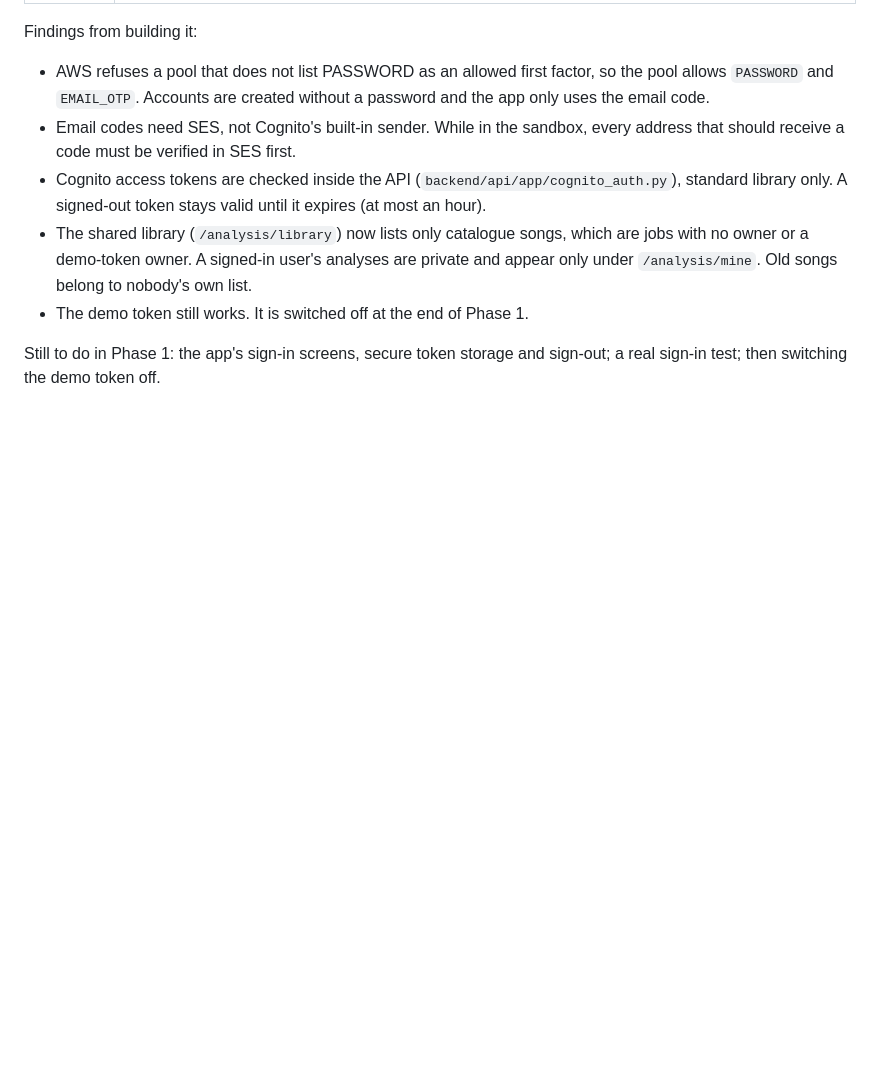
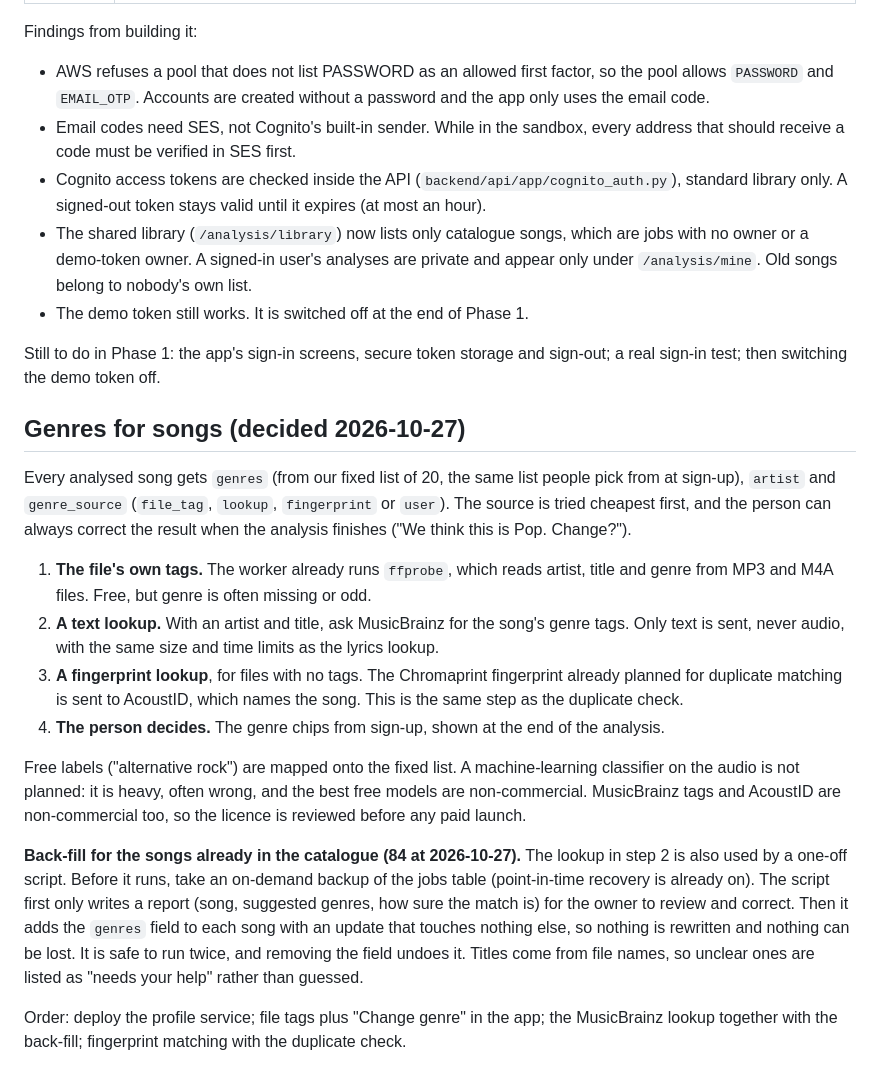
Before and after one commit to reeehaan/chordsync, a Markdown page: docs/cloud/accounts-and-song-library-plan.md, the part around the change. Rendered like a GitHub page; blank space fills up the shorter version.

Commit message:
docs(cloud): plan how songs get their genres

```diff
--- a/docs/cloud/accounts-and-song-library-plan.md
+++ b/docs/cloud/accounts-and-song-library-plan.md
@@ -151,3 +151,36 @@ Findings from building it:
 
 Still to do in Phase 1: the app's sign-in screens, secure token storage and sign-out; a real
 sign-in test; then switching the demo token off.
+
+## Genres for songs (decided 2026-10-27)
+
+Every analysed song gets `genres` (from our fixed list of 20, the same list people pick
+from at sign-up), `artist` and `genre_source` (`file_tag`, `lookup`, `fingerprint` or
+`user`). The source is tried cheapest first, and the person can always correct the result
+when the analysis finishes ("We think this is Pop. Change?").
+
+1. **The file's own tags.** The worker already runs `ffprobe`, which reads artist, title
+   and genre from MP3 and M4A files. Free, but genre is often missing or odd.
+2. **A text lookup.** With an artist and title, ask MusicBrainz for the song's genre tags.
+   Only text is sent, never audio, with the same size and time limits as the lyrics lookup.
+3. **A fingerprint lookup**, for files with no tags. The Chromaprint fingerprint already
+   planned for duplicate matching is sent to AcoustID, which names the song. This is the
+   same step as the duplicate check.
+4. **The person decides.** The genre chips from sign-up, shown at the end of the analysis.
+
+Free labels ("alternative rock") are mapped onto the fixed list. A machine-learning
+classifier on the audio is not planned: it is heavy, often wrong, and the best free models
+are non-commercial. MusicBrainz tags and AcoustID are non-commercial too, so the licence is
+reviewed before any paid launch.
+
+**Back-fill for the songs already in the catalogue (84 at 2026-10-27).** The lookup in step 2
+is also used by a one-off script. Before it runs, take an on-demand backup of the jobs
+table (point-in-time recovery is already on). The script first only writes a report (song,
+suggested genres, how sure the match is) for the owner to review and correct. Then it adds
+the `genres` field to each song with an update that touches nothing else, so nothing is
+rewritten and nothing can be lost. It is safe to run twice, and removing the field undoes
+it. Titles come from file names, so unclear ones are listed as "needs your help" rather than
+guessed.
+
+Order: deploy the profile service; file tags plus "Change genre" in the app; the MusicBrainz
+lookup together with the back-fill; fingerprint matching with the duplicate check.
```
